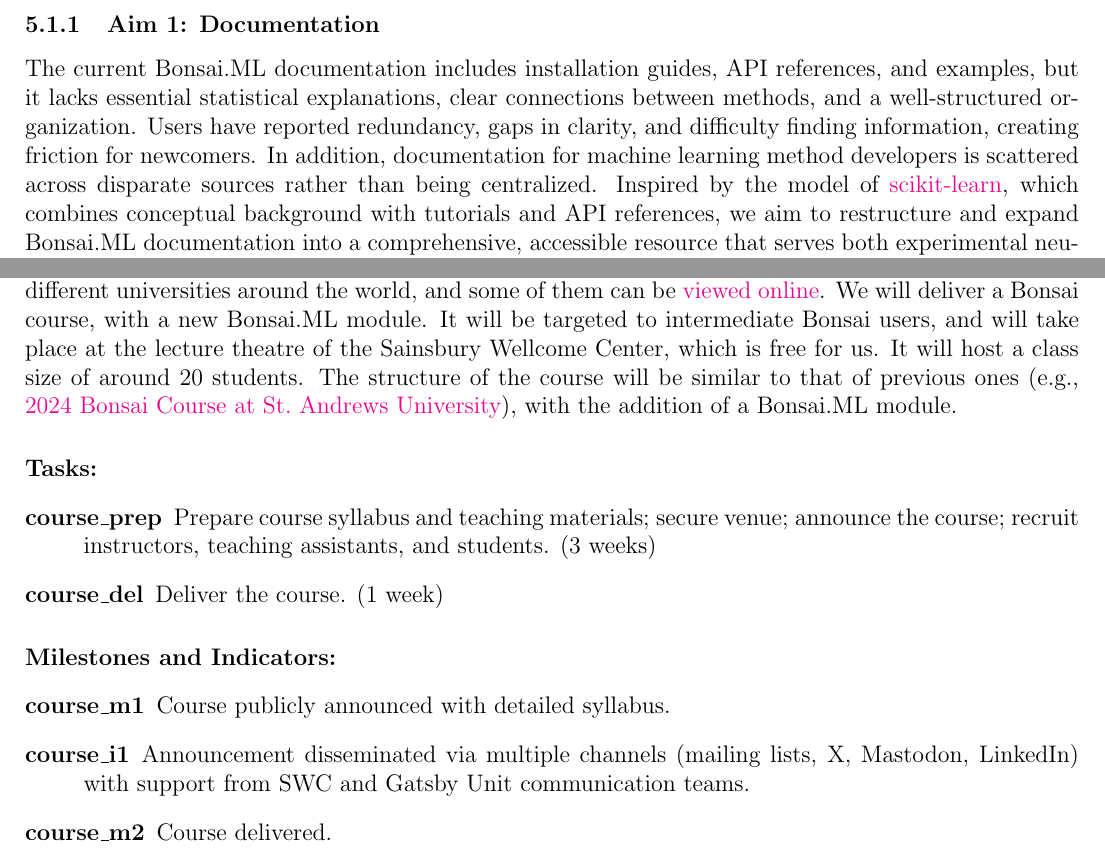
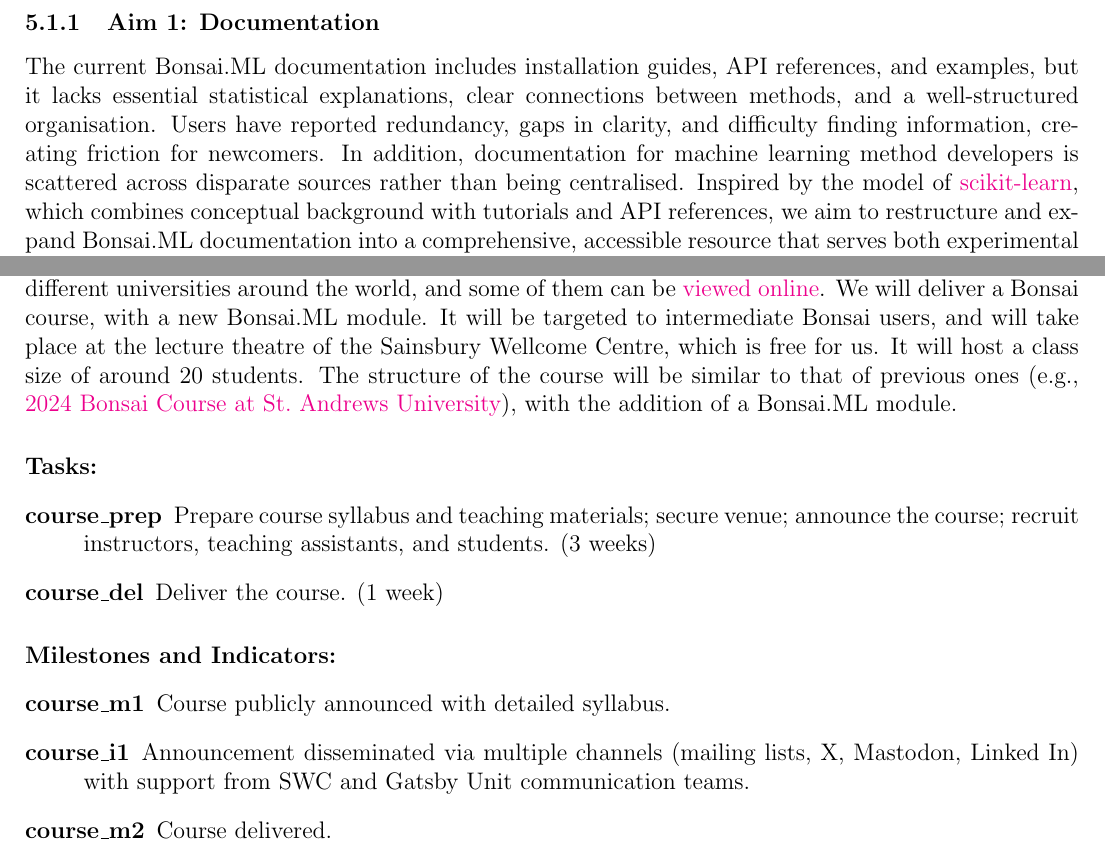
Before and after one commit to joacorapela/rsmf2025, a LaTeX document (application/applicationLarger.tex, which reads application/approach.tex): two parts of pages 10 and 11 of 24, joined at a grey line, cut so that both start at the same text. Compiled offline with pdfLaTeX.

Commit message:
Fixed spell typos

```diff
--- a/application/approach.tex
+++ b/application/approach.tex
@@ -5,11 +5,11 @@
 
 The current Bonsai.ML documentation includes installation guides, API
 references, and examples, but it lacks essential statistical explanations,
-clear connections between methods, and a well-structured organization. Users
+clear connections between methods, and a well-structured organisation. Users
 have reported redundancy, gaps in clarity, and difficulty finding information,
 creating friction for newcomers. In addition, documentation for machine
 learning method developers is scattered across disparate sources rather than
-being centralized. Inspired by the model of
+being centralised. Inspired by the model of
 \href{https://scikit-learn.org/}{scikit-learn}, which combines conceptual
 background with tutorials and API references, we aim to restructure and expand
 Bonsai.ML documentation into a comprehensive, accessible resource that serves
@@ -47,7 +47,7 @@ them can be \href{https://bonsai-rx.org/learn/}{viewed online}.
 %
 We will deliver a Bonsai course, with a new Bonsai.ML module. It will be
 targeted to intermediate Bonsai users, and will take place at the lecture
-theatre of the Sainsbury Wellcome Center, which is free for us. It will host a
+theatre of the Sainsbury Wellcome Centre, which is free for us. It will host a
 class size of around 20 students. The structure of the course will be similar
 to that of previous ones (e.g.,
 \href{https://neurogears.org/st-andrews-2024/}{2024 Bonsai Course at
@@ -64,7 +64,7 @@ St.~Andrews University}), with the addition of a Bonsai.ML module.
 
 \begin{description}
     \item[course\_m1] Course publicly announced with detailed syllabus.
-    \item[course\_i1] Announcement disseminated via multiple channels (mailing lists, X, Mastodon, LinkedIn) with support from SWC and Gatsby Unit communication teams.
+    \item[course\_i1] Announcement disseminated via multiple channels (mailing lists, X, Mastodon, Linked In) with support from SWC and Gatsby Unit communication teams.
     \item[course\_m2] Course delivered.
     \item[course\_i2] Course recordings, slides, worksheets, and solutions made freely available on GitHub.
 \end{description}
```
Also changed, not shown: application/approach.tex (2 more changed lines).
